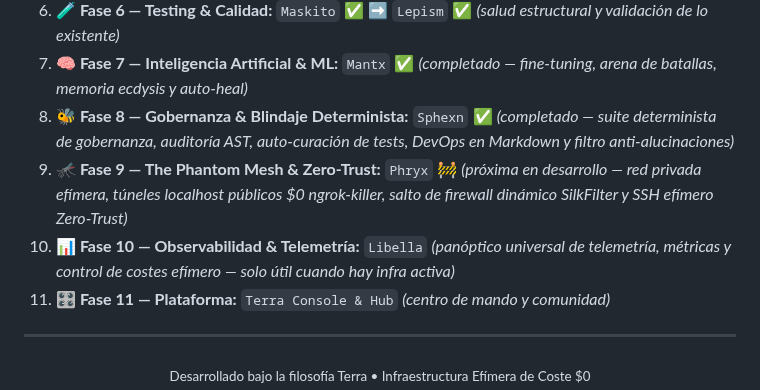
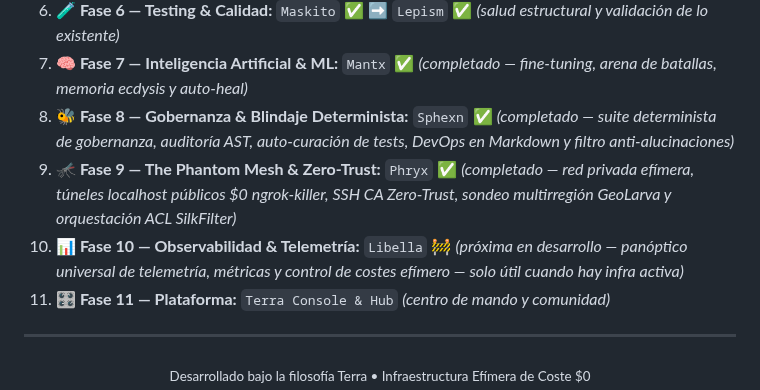
Before and after one commit to amglogicalis/Terra, a Markdown page: README.md, the part around one of its changes. GitHub-like rendering.

```diff
--- a/README.md
+++ b/README.md
@@ -354,8 +372,8 @@ El criterio de ordenación es sencillo: **no se implementa una herramienta hasta
 6. **🧪 Fase 6 — Testing & Calidad:** `Maskito` ✅ ➡️ `Lepism` ✅ *(salud estructural y validación de lo existente)*
 7. **🧠 Fase 7 — Inteligencia Artificial & ML:** `Mantx` ✅ *(completado — fine-tuning, arena de batallas, memoria ecdysis y auto-heal)*
 8. **🐝 Fase 8 — Gobernanza & Blindaje Determinista:** `Sphexn` ✅ *(completado — suite determinista de gobernanza, auditoría AST, auto-curación de tests, DevOps en Markdown y filtro anti-alucinaciones)*
-9. **🦟 Fase 9 — The Phantom Mesh & Zero-Trust:** `Phryx` 🚧 *(próxima en desarrollo — red privada efímera, túneles localhost públicos $0 ngrok-killer, salto de firewall dinámico SilkFilter y SSH efímero Zero-Trust)*
-10. **📊 Fase 10 — Observabilidad & Telemetría:** `Libella` *(panóptico universal de telemetría, métricas y control de costes efímero — solo útil cuando hay infra activa)*
+9. **🦟 Fase 9 — The Phantom Mesh & Zero-Trust:** `Phryx` ✅ *(completado — red privada efímera, túneles localhost públicos $0 ngrok-killer, SSH CA Zero-Trust, sondeo multirregión GeoLarva y orquestación ACL SilkFilter)*
+10. **📊 Fase 10 — Observabilidad & Telemetría:** `Libella` 🚧 *(próxima en desarrollo — panóptico universal de telemetría, métricas y control de costes efímero — solo útil cuando hay infra activa)*
 11. **🎛️ Fase 11 — Plataforma:** `Terra Console & Hub` *(centro de mando y comunidad)*
 
 ---
```
Also changed, not shown: other parts of README.md (+20 -2 lines), assets/discarted/no_assigned_n1.png (renamed from assets/logo_chiton.png), assets/discarted/no_assigned_n2.png (renamed from assets/logo_decrefly.png), assets/discarted/no_assigned_n3.png (renamed from assets/logo_pheri.png), assets/logo_libella.png, assets/logo_phryx.png (added).
